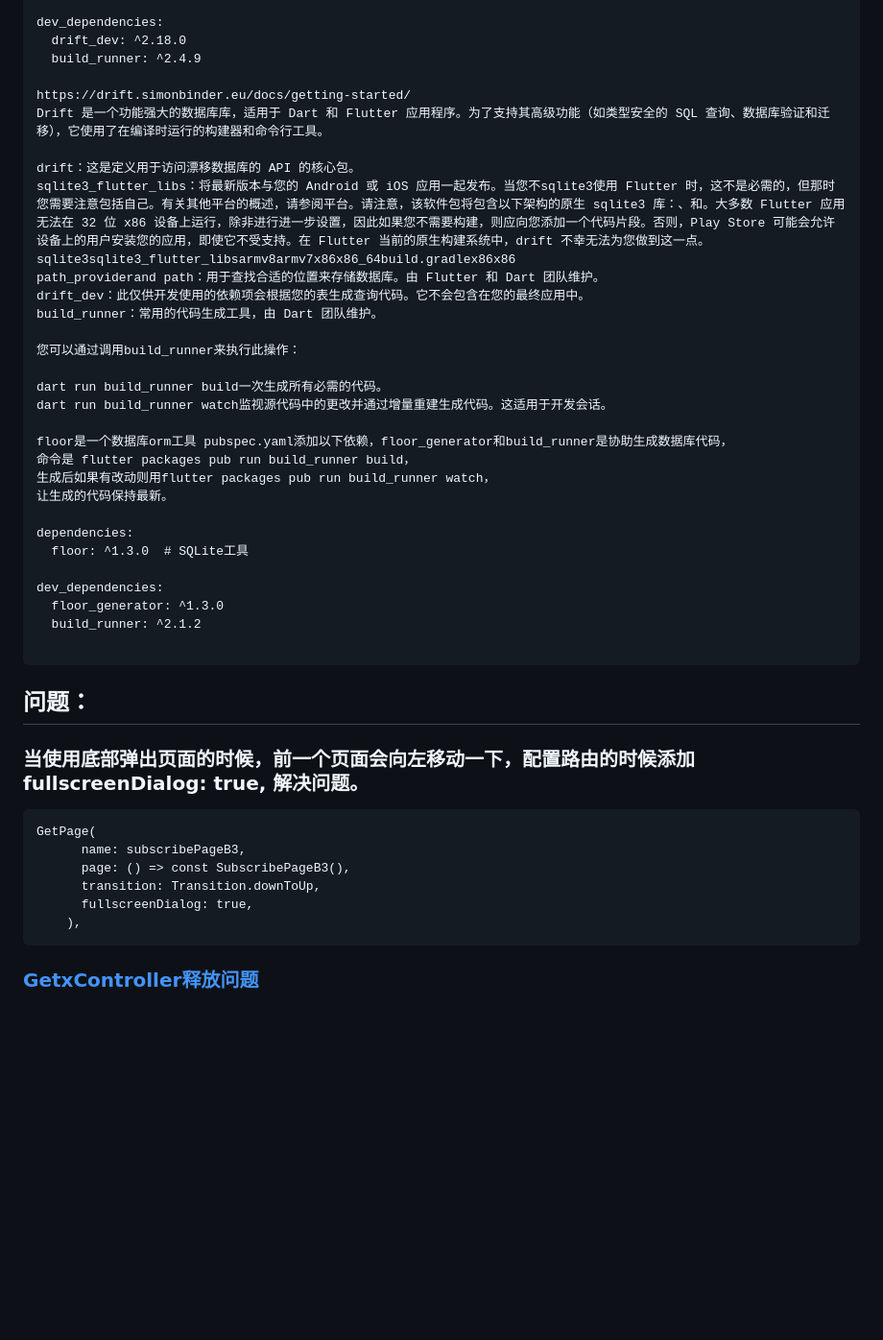
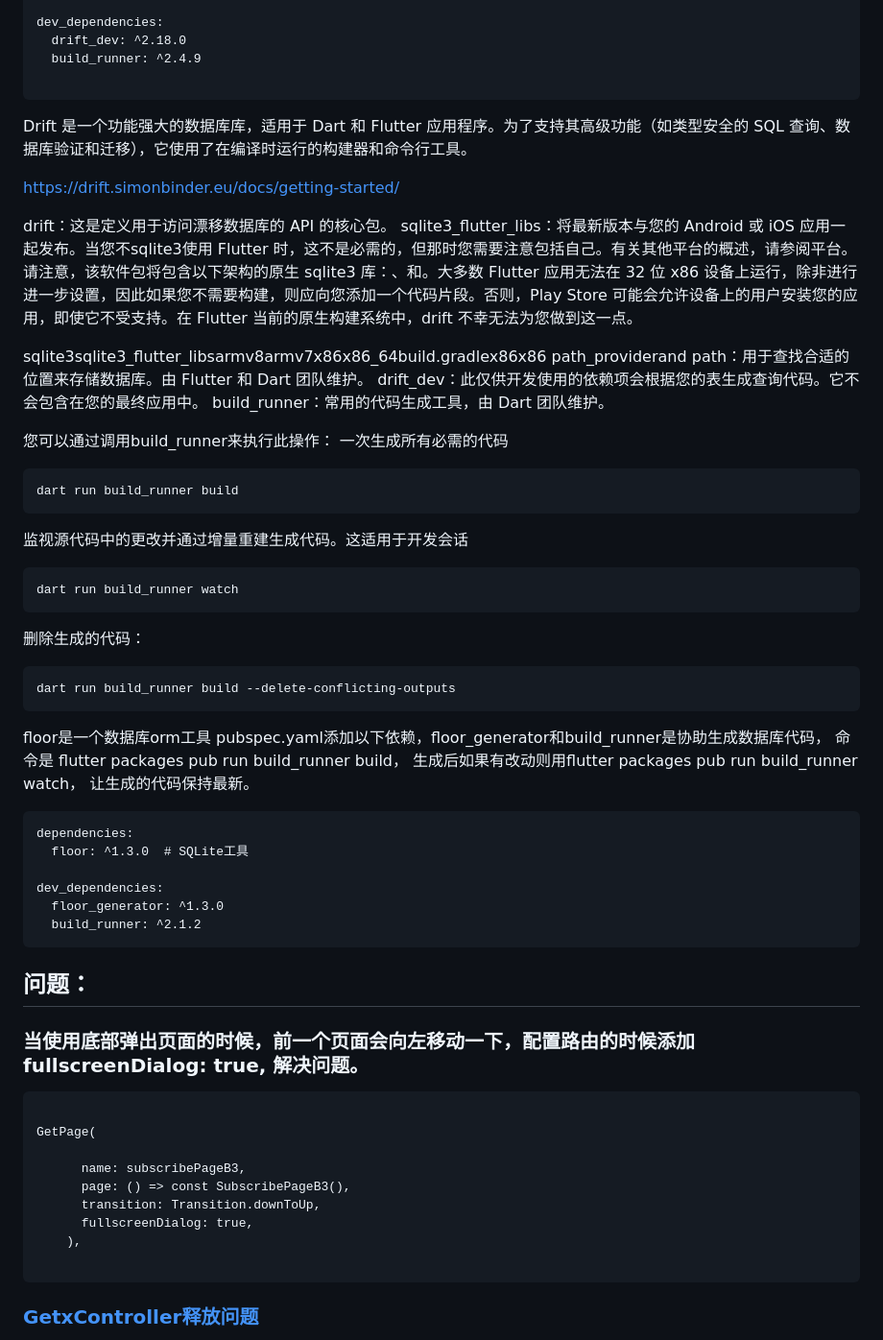
Before and after one commit to yanmingLiu/flutter_getx, a Markdown page: README.md, the part around the change. Shown: that part at 96% size. Drawn GitHub-style; blank space fills up the shorter version.

Commit message:
feat: read me

````diff
--- a/README.md
+++ b/README.md
@@ -63,32 +63,51 @@ dev_dependencies:
   drift_dev: ^2.18.0
   build_runner: ^2.4.9
 
-https://drift.simonbinder.eu/docs/getting-started/
+  ```
+
 Drift 是一个功能强大的数据库库，适用于 Dart 和 Flutter 应用程序。为了支持其高级功能（如类型安全的 SQL 查询、数据库验证和迁移），它使用了在编译时运行的构建器和命令行工具。
 
+https://drift.simonbinder.eu/docs/getting-started/
+
 drift：这是定义用于访问漂移数据库的 API 的核心包。
-sqlite3_flutter_libs：将最新版本与您的 Android 或 iOS 应用一起发布。当您不sqlite3使用 Flutter 时，这不是必需的，但那时您需要注意包括自己。有关其他平台的概述，请参阅平台。请注意，该软件包将包含以下架构的原生 sqlite3 库：、和。大多数 Flutter 应用无法在 32 位 x86 设备上运行，除非进行进一步设置，因此如果您不需要构建，则应向您添加一个代码片段。否则，Play Store 可能会允许设备上的用户安装您的应用，即使它不受支持。在 Flutter 当前的原生构建系统中，drift 不幸无法为您做到这一点。sqlite3sqlite3_flutter_libsarmv8armv7x86x86_64build.gradlex86x86
+sqlite3_flutter_libs：将最新版本与您的 Android 或 iOS 应用一起发布。当您不sqlite3使用 Flutter 时，这不是必需的，但那时您需要注意包括自己。有关其他平台的概述，请参阅平台。请注意，该软件包将包含以下架构的原生 sqlite3 库：、和。大多数 Flutter 应用无法在 32 位 x86 设备上运行，除非进行进一步设置，因此如果您不需要构建，则应向您添加一个代码片段。否则，Play Store 可能会允许设备上的用户安装您的应用，即使它不受支持。在 Flutter 当前的原生构建系统中，drift 不幸无法为您做到这一点。
+
+sqlite3sqlite3_flutter_libsarmv8armv7x86x86_64build.gradlex86x86
 path_providerand path：用于查找合适的位置来存储数据库。由 Flutter 和 Dart 团队维护。
 drift_dev：此仅供开发使用的依赖项会根据您的表生成查询代码。它不会包含在您的最终应用中。
 build_runner：常用的代码生成工具，由 Dart 团队维护。
 
 您可以通过调用build_runner来执行此操作：
+一次生成所有必需的代码
 
-dart run build_runner build一次生成所有必需的代码。
-dart run build_runner watch监视源代码中的更改并通过增量重建生成代码。这适用于开发会话。
+```
+dart run build_runner build
+```
+
+监视源代码中的更改并通过增量重建生成代码。这适用于开发会话
+
+```
+dart run build_runner watch
+```
+
+删除生成的代码：
+
+```
+dart run build_runner build --delete-conflicting-outputs
+```
 
 floor是一个数据库orm工具 pubspec.yaml添加以下依赖，floor_generator和build_runner是协助生成数据库代码，
 命令是 flutter packages pub run build_runner build，
 生成后如果有改动则用flutter packages pub run build_runner watch，
 让生成的代码保持最新。
 
+```
 dependencies:
   floor: ^1.3.0  # SQLite工具
 
 dev_dependencies:
   floor_generator: ^1.3.0
   build_runner: ^2.1.2
-
 ```
 
 ## 问题：
@@ -96,12 +115,15 @@ dev_dependencies:
 ### 当使用底部弹出页面的时候，前一个页面会向左移动一下，配置路由的时候添加fullscreenDialog: true, 解决问题。
 
 ```
+
 GetPage(
+
       name: subscribePageB3,
       page: () => const SubscribePageB3(),
       transition: Transition.downToUp,
       fullscreenDialog: true,
     ),
+
 ```
 
 ### [GetxController释放问题](https://juejin.cn/post/7005003323753365517)
````
